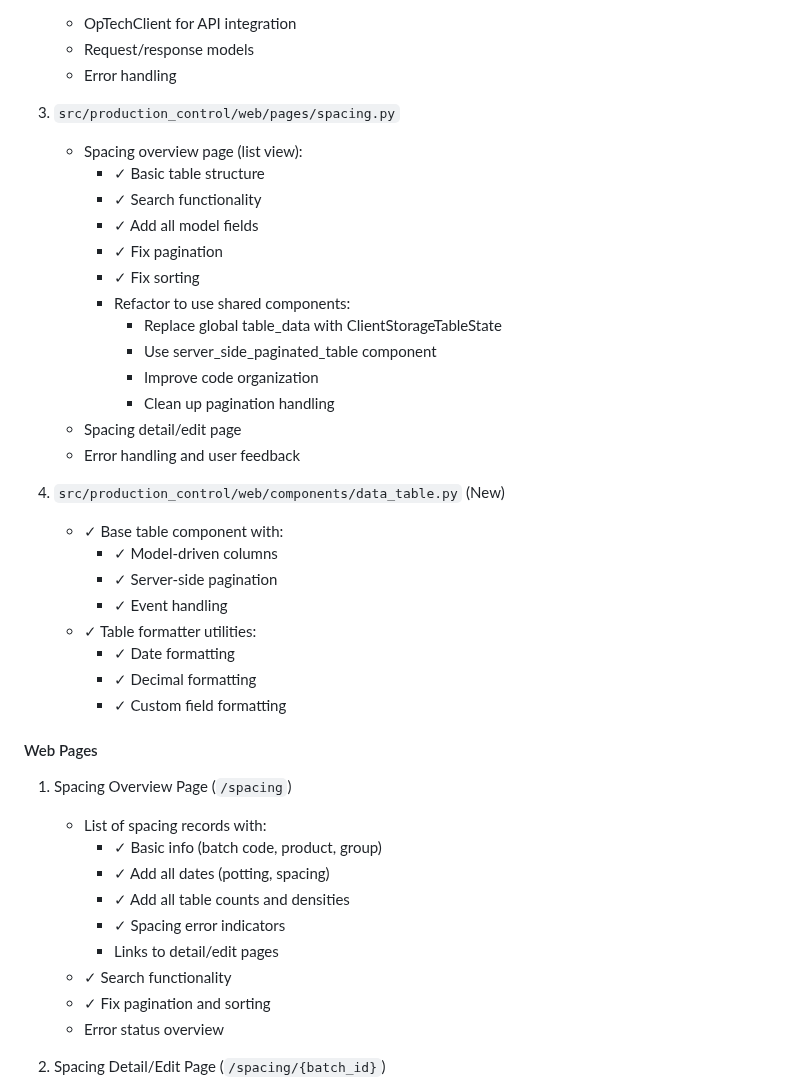
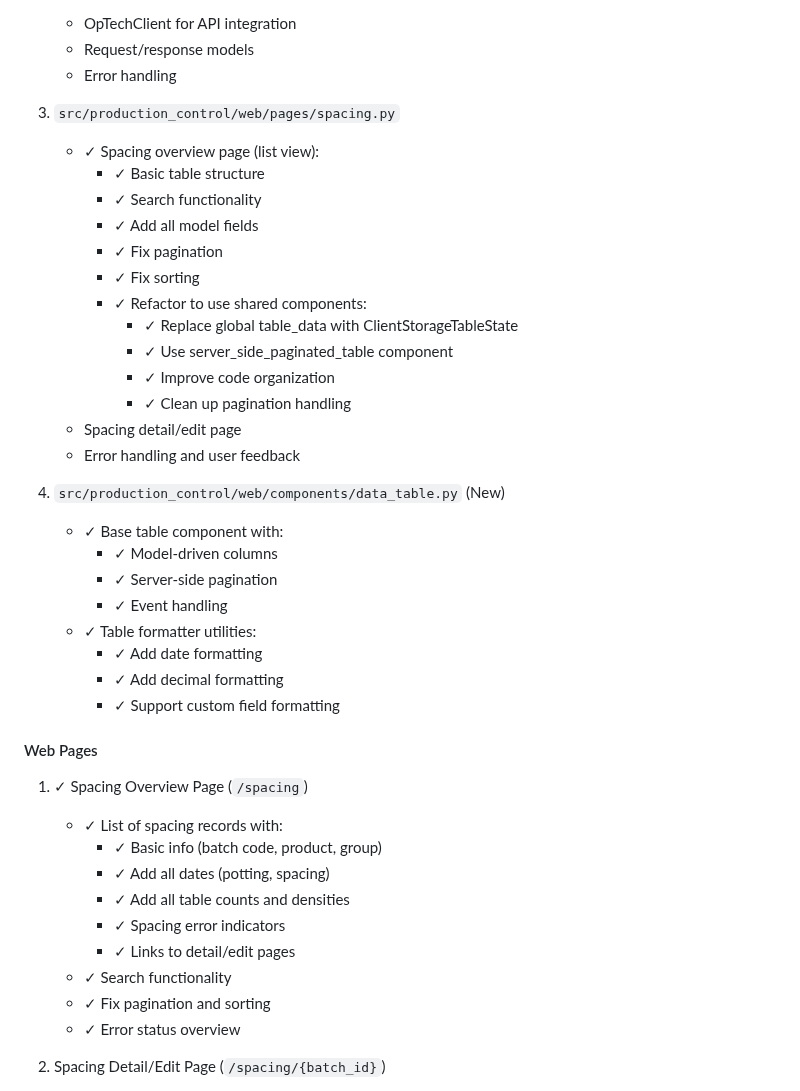
Before and after one commit to serraict/wetering-production-control, a Markdown page: work/doing.md, the part around one of its changes. GitHub-like rendering.

```diff
--- a/work/doing.md
+++ b/work/doing.md
@@ -161,17 +131,17 @@ graph TD
    - Error handling
 
 3. `src/production_control/web/pages/spacing.py`
-   - Spacing overview page (list view):
+   - ✓ Spacing overview page (list view):
      - ✓ Basic table structure
      - ✓ Search functionality
      - ✓ Add all model fields
      - ✓ Fix pagination
      - ✓ Fix sorting
-     - Refactor to use shared components:
-       - Replace global table_data with ClientStorageTableState
-       - Use server_side_paginated_table component
-       - Improve code organization
-       - Clean up pagination handling
+     - ✓ Refactor to use shared components:
+       - ✓ Replace global table_data with ClientStorageTableState
+       - ✓ Use server_side_paginated_table component
+       - ✓ Improve code organization
+       - ✓ Clean up pagination handling
    - Spacing detail/edit page
    - Error handling and user feedback
 
@@ -181,22 +151,22 @@ graph TD
      - ✓ Server-side pagination
      - ✓ Event handling
    - ✓ Table formatter utilities:
-     - ✓ Date formatting
-     - ✓ Decimal formatting
-     - ✓ Custom field formatting
+     - ✓ Add date formatting
+     - ✓ Add decimal formatting
+     - ✓ Support custom field formatting
 
 #### Web Pages
 
-1. Spacing Overview Page (`/spacing`)
-   - List of spacing records with:
+1. ✓ Spacing Overview Page (`/spacing`)
+   - ✓ List of spacing records with:
      - ✓ Basic info (batch code, product, group)
      - ✓ Add all dates (potting, spacing)
      - ✓ Add all table counts and densities
      - ✓ Spacing error indicators
-     - Links to detail/edit pages
+     - ✓ Links to detail/edit pages
    - ✓ Search functionality
    - ✓ Fix pagination and sorting
-   - Error status overview
+   - ✓ Error status overview
 
 2. Spacing Detail/Edit Page (`/spacing/{batch_id}`)
    - Detailed view of spacing record
```
Also changed, not shown: other parts of work/doing.md (+10 -40 lines).
